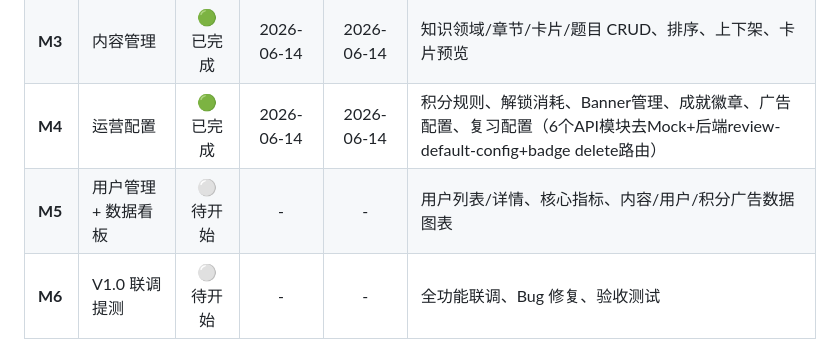
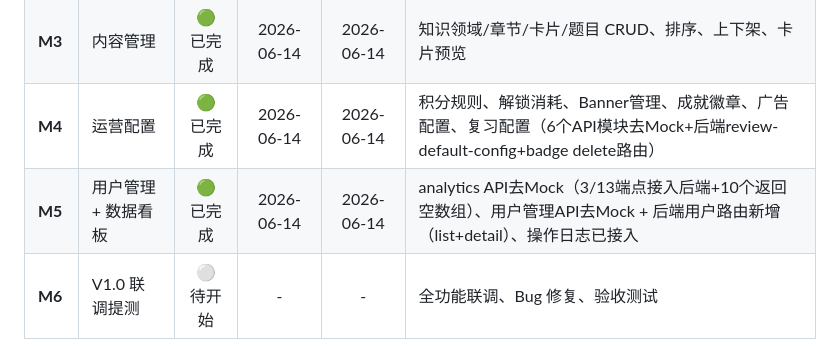
Before and after one commit to JamesYeung1230/memo, a Markdown page: webapp/project.md, the part around the change. GitHub-like rendering.

```diff
--- a/webapp/project.md
+++ b/webapp/project.md
@@ -343,7 +343,7 @@ v1.0 的知识内容（领域、章节、卡片、题目）、成就徽章、运
 | **M2** | AI 内容工作台 | 🟢 已完成 | 2026-06-14 | 2026-06-14 | AI卡片/题目生成、笔记审核队列与统计、敏感词库管理 |
 | **M3** | 内容管理 | 🟢 已完成 | 2026-06-14 | 2026-06-14 | 知识领域/章节/卡片/题目 CRUD、排序、上下架、卡片预览 |
 | **M4** | 运营配置 | 🟢 已完成 | 2026-06-14 | 2026-06-14 | 积分规则、解锁消耗、Banner管理、成就徽章、广告配置、复习配置（6个API模块去Mock+后端review-default-config+badge delete路由） |
-| **M5** | 用户管理 + 数据看板 | ⚪ 待开始 | - | - | 用户列表/详情、核心指标、内容/用户/积分广告数据图表 |
+| **M5** | 用户管理 + 数据看板 | 🟢 已完成 | 2026-06-14 | 2026-06-14 | analytics API去Mock（3/13端点接入后端+10个返回空数组）、用户管理API去Mock + 后端用户路由新增（list+detail）、操作日志已接入 |
 | **M6** | V1.0 联调提测 | ⚪ 待开始 | - | - | 全功能联调、Bug 修复、验收测试 |
 
 📌 状态说明：🔴 进行中 / 🟡 阻塞 / 🟢 已完成 / ⚪ 待开始
```
Also changed, not shown: 开发计划.md (+2 -2 lines).
